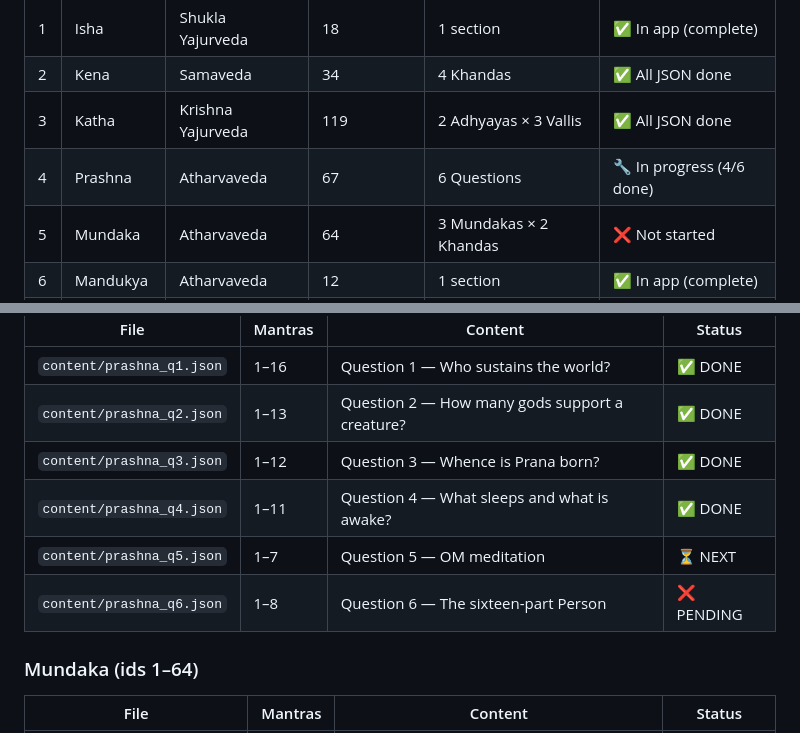
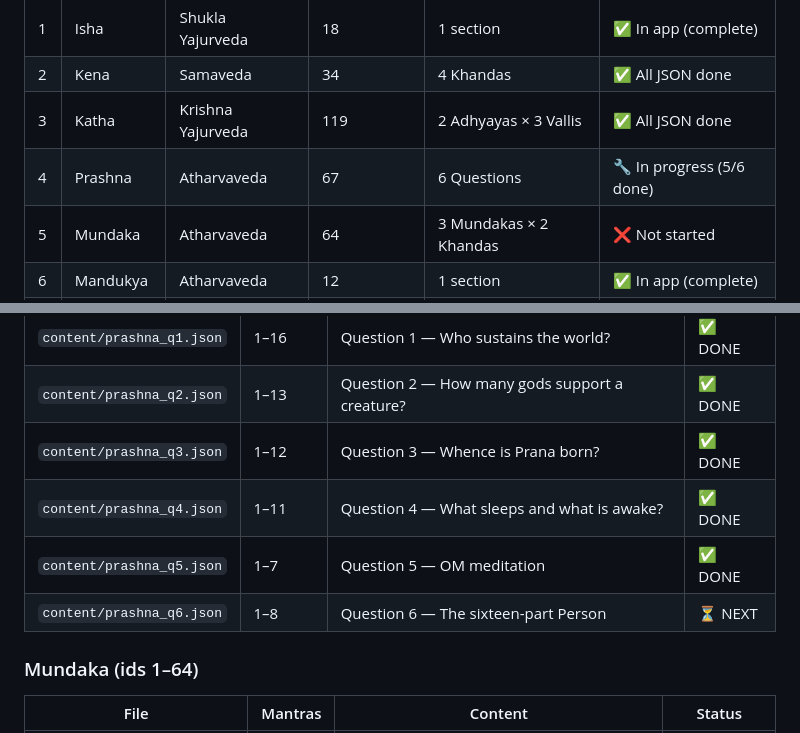
Before and after one commit to vipinrajput304-glitch/upanishad-app, a Markdown page: PLAN.md, 2 parts joined by grey strips. Rendered like a GitHub page.

Commit message:
Mark prashna_q5 DONE, prashna_q6 NEXT in PLAN.md
Co-Authored-By: Claude Opus 4.6 <noreply@anthropic.com>
Claude-Session: https://claude.ai/code/session_01NayCZbyamHxdKQHPKy7GF3

```diff
--- a/PLAN.md
+++ b/PLAN.md
@@ -23,7 +23,7 @@ Commit and push the new JSON file when done.
 | 1 | Isha | Shukla Yajurveda | 18 | 1 section | ✅ In app (complete) |
 | 2 | Kena | Samaveda | 34 | 4 Khandas | ✅ All JSON done |
 | 3 | Katha | Krishna Yajurveda | 119 | 2 Adhyayas × 3 Vallis | ✅ All JSON done |
-| 4 | Prashna | Atharvaveda | 67 | 6 Questions | 🔧 In progress (4/6 done) |
+| 4 | Prashna | Atharvaveda | 67 | 6 Questions | 🔧 In progress (5/6 done) |
 | 5 | Mundaka | Atharvaveda | 64 | 3 Mundakas × 2 Khandas | ❌ Not started |
 | 6 | Mandukya | Atharvaveda | 12 | 1 section | ✅ In app (complete) |
 | 7 | Taittiriya | Krishna Yajurveda | 52 | 3 Vallis | ❌ Not started |
@@ -69,8 +69,8 @@ Commit and push the new JSON file when done.
 | `content/prashna_q2.json` | 1–13 | Question 2 — How many gods support a creature? | ✅ DONE |
 | `content/prashna_q3.json` | 1–12 | Question 3 — Whence is Prana born? | ✅ DONE |
 | `content/prashna_q4.json` | 1–11 | Question 4 — What sleeps and what is awake? | ✅ DONE |
-| `content/prashna_q5.json` | 1–7 | Question 5 — OM meditation | ⏳ NEXT |
-| `content/prashna_q6.json` | 1–8 | Question 6 — The sixteen-part Person | ❌ PENDING |
+| `content/prashna_q5.json` | 1–7 | Question 5 — OM meditation | ✅ DONE |
+| `content/prashna_q6.json` | 1–8 | Question 6 — The sixteen-part Person | ⏳ NEXT |
 
 ### Mundaka (ids 1–64)
 | File | Mantras | Content | Status |
```
